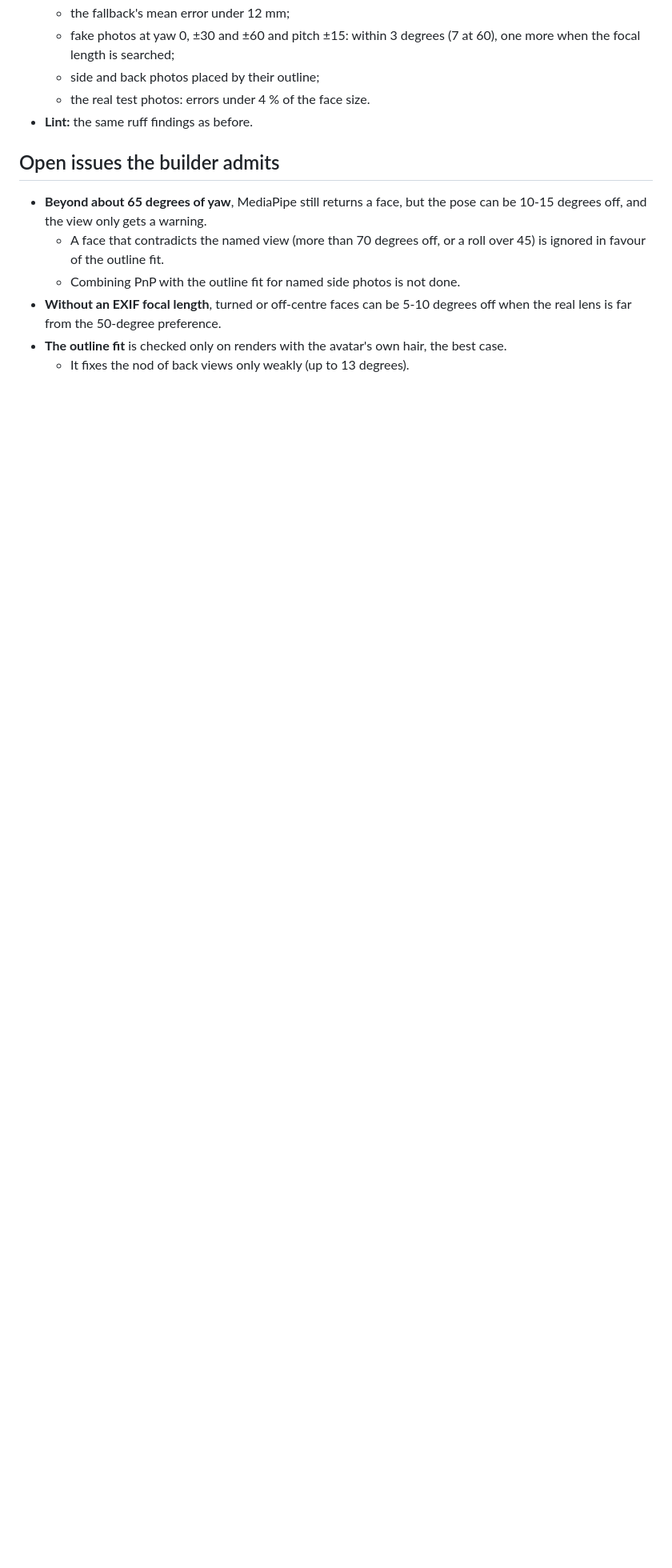
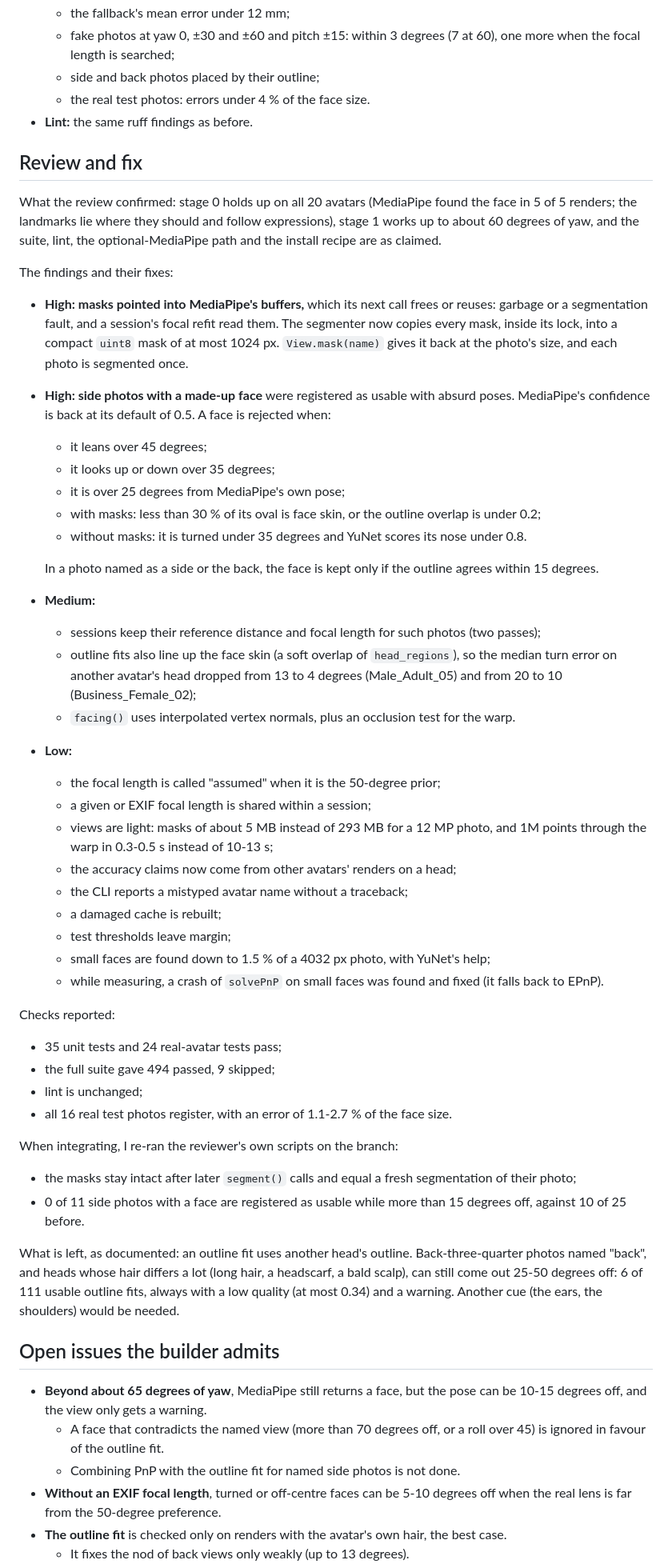
Before and after one commit to j-moeller/bifold-demo, a Markdown page: docs/background-processes/A3-head-landmarks-and-registration.md, the part around one of its changes. Shown at 80% size. GitHub-like rendering; blank space fills up the shorter version.

Commit message:
Docs: the head-landmarks step is on the branch; B2 built, under review
A3's page records the review's findings and how the fix answered each,
plus the two high findings re-checked on the branch with the reviewer's
own scripts. The overview's status log notes the latest interruptions,
B2's commits and what runs next.

Co-Authored-By: Claude Opus 5.5 <noreply@anthropic.com>
Claude-Session: https://claude.ai/code/session_01B99J6LuDFd7VnzjjcAYtWv

```diff
--- a/docs/background-processes/A3-head-landmarks-and-registration.md
+++ b/docs/background-processes/A3-head-landmarks-and-registration.md
@@ -196,6 +204,61 @@ Building blocks:
   - the real test photos: errors under 4 % of the face size.
 - **Lint:** the same ruff findings as before.
 
+## Review and fix
+
+What the review confirmed: stage 0 holds up on all 20 avatars (MediaPipe found the face in 5 of 5 renders; the
+landmarks lie where they should and follow expressions), stage 1 works up to about 60 degrees of yaw, and the suite,
+lint, the optional-MediaPipe path and the install recipe are as claimed.
+
+The findings and their fixes:
+
+- **High: masks pointed into MediaPipe's buffers,** which its next call frees or reuses: garbage or a segmentation
+  fault, and a session's focal refit read them. The segmenter now copies every mask, inside its lock, into a compact
+  `uint8` mask of at most 1024 px. `View.mask(name)` gives it back at the photo's size, and each photo is segmented
+  once.
+- **High: side photos with a made-up face** were registered as usable with absurd poses. MediaPipe's confidence is
+  back at its default of 0.5. A face is rejected when:
+  - it leans over 45 degrees;
+  - it looks up or down over 35 degrees;
+  - it is over 25 degrees from MediaPipe's own pose;
+  - with masks: less than 30 % of its oval is face skin, or the outline overlap is under 0.2;
+  - without masks: it is turned under 35 degrees and YuNet scores its nose under 0.8.
+
+  In a photo named as a side or the back, the face is kept only if the outline agrees within 15 degrees.
+- **Medium:**
+  - sessions keep their reference distance and focal length for such photos (two passes);
+  - outline fits also line up the face skin (a soft overlap of `head_regions`), so the median turn error on another
+    avatar's head dropped from 13 to 4 degrees (Male_Adult_05) and from 20 to 10 (Business_Female_02);
+  - `facing()` uses interpolated vertex normals, plus an occlusion test for the warp.
+- **Low:**
+  - the focal length is called "assumed" when it is the 50-degree prior;
+  - a given or EXIF focal length is shared within a session;
+  - views are light: masks of about 5 MB instead of 293 MB for a 12 MP photo, and 1M points through the warp in
+    0.3-0.5 s instead of 10-13 s;
+  - the accuracy claims now come from other avatars' renders on a head;
+  - the CLI reports a mistyped avatar name without a traceback;
+  - a damaged cache is rebuilt;
+  - test thresholds leave margin;
+  - small faces are found down to 1.5 % of a 4032 px photo, with YuNet's help;
+  - while measuring, a crash of `solvePnP` on small faces was found and fixed (it falls back to EPnP).
+
+Checks reported:
+
+- 35 unit tests and 24 real-avatar tests pass;
+- the full suite gave 494 passed, 9 skipped;
+- lint is unchanged;
+- all 16 real test photos register, with an error of 1.1-2.7 % of the face size.
+
+When integrating, I re-ran the reviewer's own scripts on the branch:
+
+- the masks stay intact after later `segment()` calls and equal a fresh segmentation of their photo;
+- 0 of 11 side photos with a face are registered as usable while more than 15 degrees off, against 10 of 25 before.
+
+What is left, as documented: an outline fit uses another head's outline. Back-three-quarter photos named "back", and
+heads whose hair differs a lot (long hair, a headscarf, a bald scalp), can still come out 25-50 degrees off: 6 of 111
+usable outline fits, always with a low quality (at most 0.34) and a warning. Another cue (the ears, the shoulders)
+would be needed.
+
 ## Open issues the builder admits
 
 - **Beyond about 65 degrees of yaw**, MediaPipe still returns a face, but the pose can be 10-15 degrees off, and the
```
Also changed, not shown: other parts of docs/background-processes/A3-head-landmarks-and-registration.md (+8 -0 lines), docs/background-processes/README.md (+12 -1 lines).
